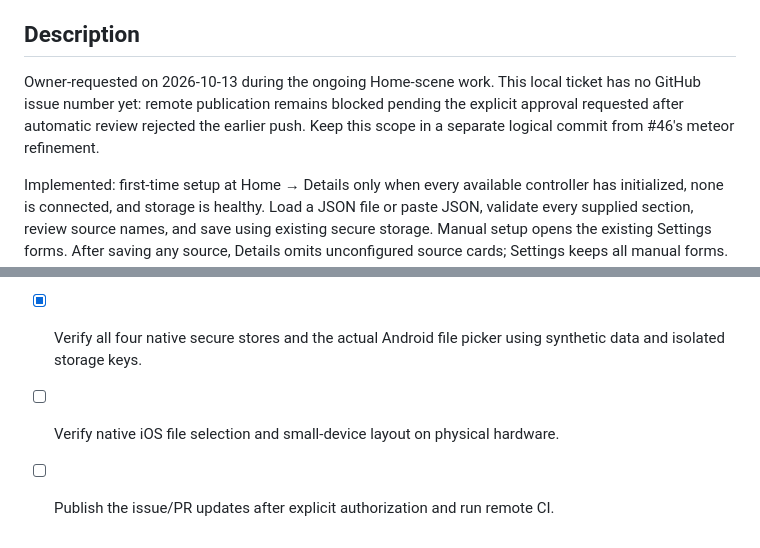
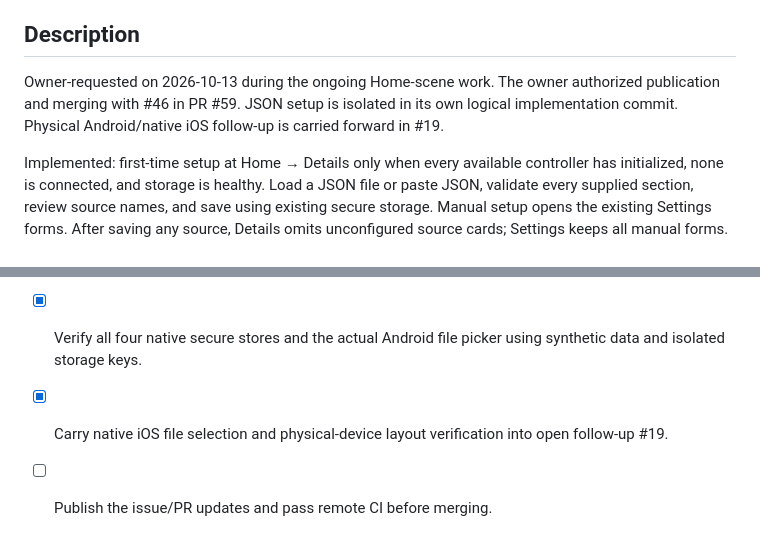
Before and after one commit to Owaiinnn/solar-overview, a Markdown page: docs/tickets/60-connection-json-setup.md, 2 parts joined by grey strips. Rendered like a GitHub page.

```diff
--- a/docs/tickets/connection-json-setup.md
+++ b/docs/tickets/60-connection-json-setup.md
@@ -5,10 +5,10 @@ including when away from the home network.
 
 ## Description
 
-Owner-requested on 2026-10-13 during the ongoing Home-scene work. This local ticket
-has no GitHub issue number yet: remote publication remains blocked pending the
-explicit approval requested after automatic review rejected the earlier push.
-Keep this scope in a separate logical commit from #46's meteor refinement.
+Owner-requested on 2026-10-13 during the ongoing Home-scene work. The owner
+authorized publication and merging with #46 in PR #59. JSON setup is isolated
+in its own logical implementation commit. Physical Android/native iOS follow-up
+is carried forward in #19.
 
 Implemented: first-time setup at Home → Details only when every available
 controller has initialized, none is connected, and storage is healthy. Load a JSON
@@ -45,5 +45,5 @@ of version control.
 - [x] Include a copyable placeholder template and developer schema documentation.
 - [x] Test parsing, offline/no-network persistence, cooldowns, restart, rejection of replacements, partial storage failure, paste/file/cancel/manual flows and large text.
 - [x] Verify all four native secure stores and the actual Android file picker using synthetic data and isolated storage keys.
-- [ ] Verify native iOS file selection and small-device layout on physical hardware.
-- [ ] Publish the issue/PR updates after explicit authorization and run remote CI.
+- [x] Carry native iOS file selection and physical-device layout verification into open follow-up #19.
+- [ ] Publish the issue/PR updates and pass remote CI before merging.
```
Also changed, not shown: docs/tickets/19-device-verification.md (+8 -0 lines), docs/tickets/46-zero-production-night-scene.md (+11 -9 lines).
